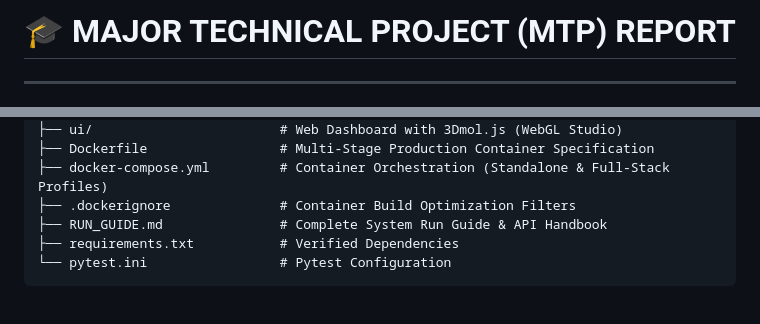
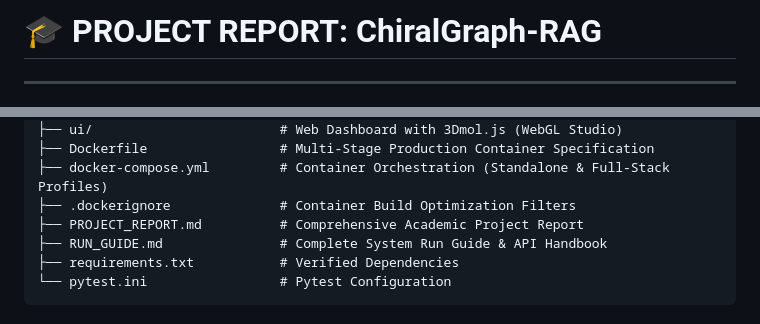
Before and after one commit to Saksh2024/ChiralGraph-RAG, a Markdown page: PROJECT_REPORT.md, 2 parts joined by grey strips. Rendered like a GitHub page.

Commit message:
docs: rename MTP_REPORT.md to PROJECT_REPORT.md

```diff
--- a/MTP_REPORT.md
+++ b/PROJECT_REPORT.md
@@ -1,4 +1,4 @@
-# 🎓 MAJOR TECHNICAL PROJECT (MTP) REPORT
+# 🎓 PROJECT REPORT: ChiralGraph-RAG
 
 ---
 
@@ -427,6 +427,7 @@ ChiralGraph-RAG/
 ├── Dockerfile                 # Multi-Stage Production Container Specification
 ├── docker-compose.yml         # Container Orchestration (Standalone & Full-Stack Profiles)
 ├── .dockerignore              # Container Build Optimization Filters
+├── PROJECT_REPORT.md          # Comprehensive Academic Project Report
 ├── RUN_GUIDE.md               # Complete System Run Guide & API Handbook
 ├── requirements.txt           # Verified Dependencies
 └── pytest.ini                 # Pytest Configuration
```
Also changed, not shown: CHANGELOG.md (+1 -1 lines).
